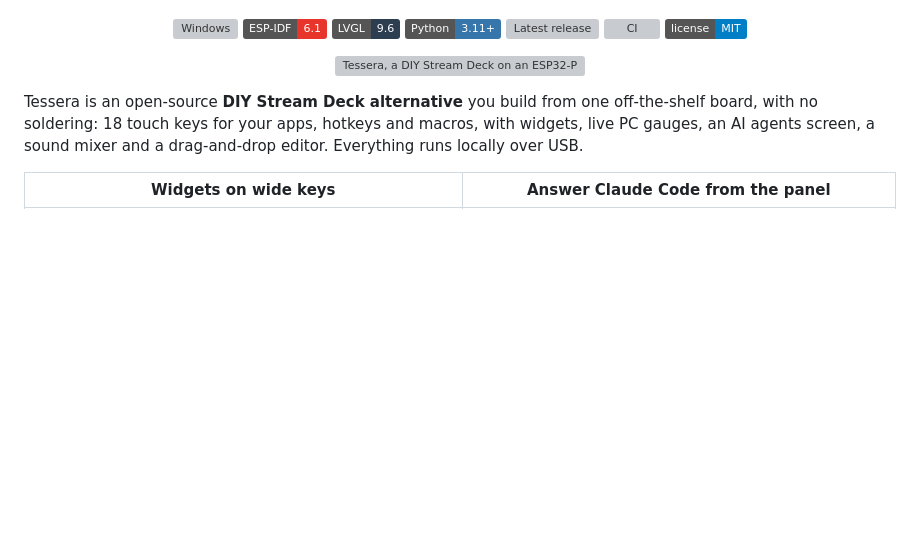
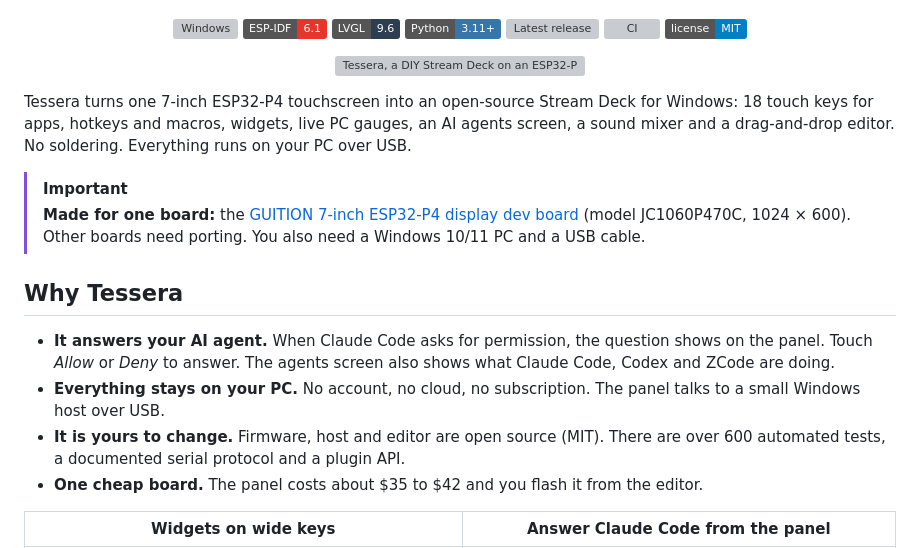
Before and after one commit to catorendal-a11y/tessera-deck, a Markdown page: README.md, the part around one of its changes. GitHub-like rendering; badges without logos; blank space fills up the shorter version; grey boxes are pictures that could not be loaded.

```diff
--- a/README.md
+++ b/README.md
@@ -20,7 +20,17 @@
   <img src="docs/images/demo.gif" alt="Tessera, a DIY Stream Deck on an ESP32-P4 touchscreen: app keys, folders, window and meeting keys, pages that follow the app in front, widgets, answering Claude Code, the sound mixer, live PC gauges, the idle clock and the editor" width="760">
 </p>
 
-Tessera is an open-source **DIY Stream Deck alternative** you build from one off-the-shelf board, with no soldering: 18 touch keys for your apps, hotkeys and macros, with widgets, live PC gauges, an AI agents screen, a sound mixer and a drag-and-drop editor. Everything runs locally over USB.
+Tessera turns one 7-inch ESP32-P4 touchscreen into an open-source Stream Deck for Windows: 18 touch keys for apps, hotkeys and macros, widgets, live PC gauges, an AI agents screen, a sound mixer and a drag-and-drop editor. No soldering. Everything runs on your PC over USB.
+
+> [!IMPORTANT]
+> **Made for one board:** the [GUITION 7-inch ESP32-P4 display dev board](https://www.aliexpress.com/item/1005010022828767.html) (model JC1060P470C, 1024 × 600). Other boards need porting. You also need a Windows 10/11 PC and a USB cable.
+
+## Why Tessera
+
+- **It answers your AI agent.** When Claude Code asks for permission, the question shows on the panel. Touch *Allow* or *Deny* to answer. The agents screen also shows what Claude Code, Codex and ZCode are doing.
+- **Everything stays on your PC.** No account, no cloud, no subscription. The panel talks to a small Windows host over USB.
+- **It is yours to change.** Firmware, host and editor are open source (MIT). There are over 600 automated tests, a documented serial protocol and a plugin API.
+- **One cheap board.** The panel costs about $35 to $42 and you flash it from the editor.
 
 | Widgets on wide keys | Answer Claude Code from the panel |
 |---|---|
```
Also changed, not shown: other parts of README.md (+21 -26 lines), docs/FEATURES.md (+132 -40 lines).
